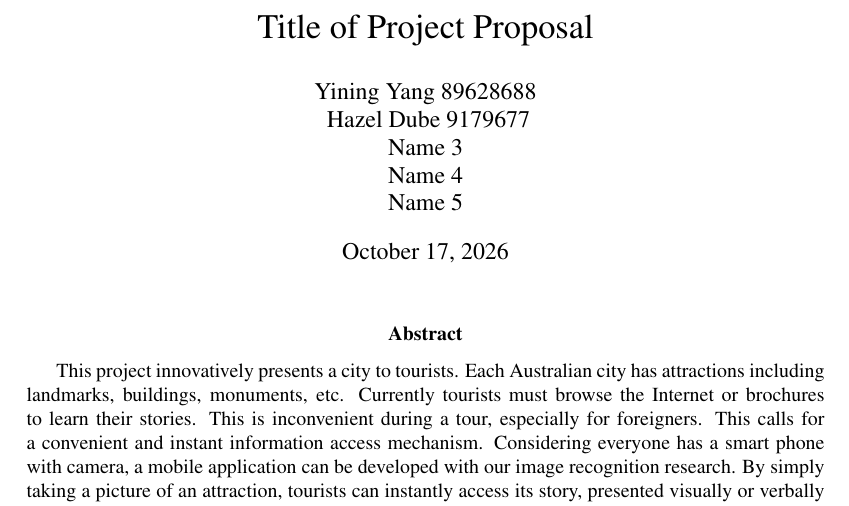
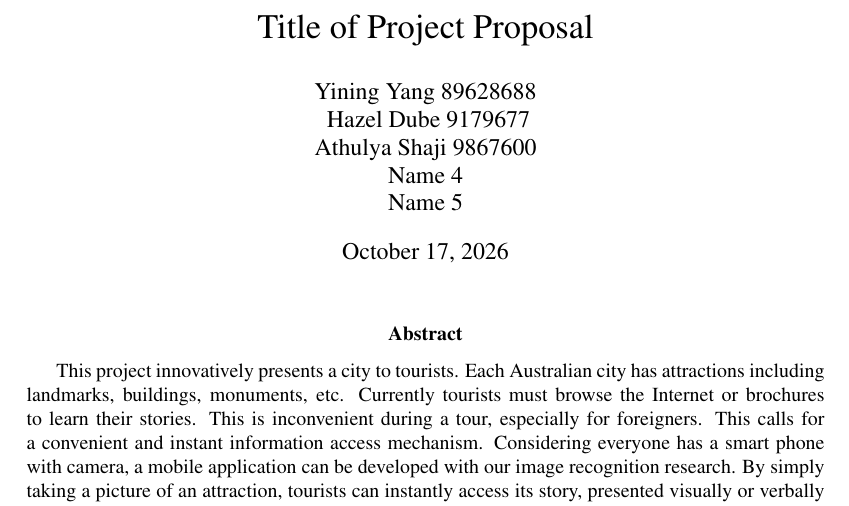
Before and after one commit to yeungevelyn/E2EEwebMsgExtension, a LaTeX document (document/A-2.tex): part of page 1 of 9, cut so that both start at the same text. Compiled offline with pdfLaTeX.

Commit message:
Update A2 name and student number

```diff
--- a/document/A-2.tex
+++ b/document/A-2.tex
@@ -39,7 +39,7 @@
 \author{
  Yining Yang 89628688\\\
  Hazel Dube 9179677\\
-Name 3\\
+ Athulya Shaji 9867600\\
 Name 4\\
 Name 5\\
 }
```
Also changed, not shown: document/A-2.tex (2 more changed lines).
